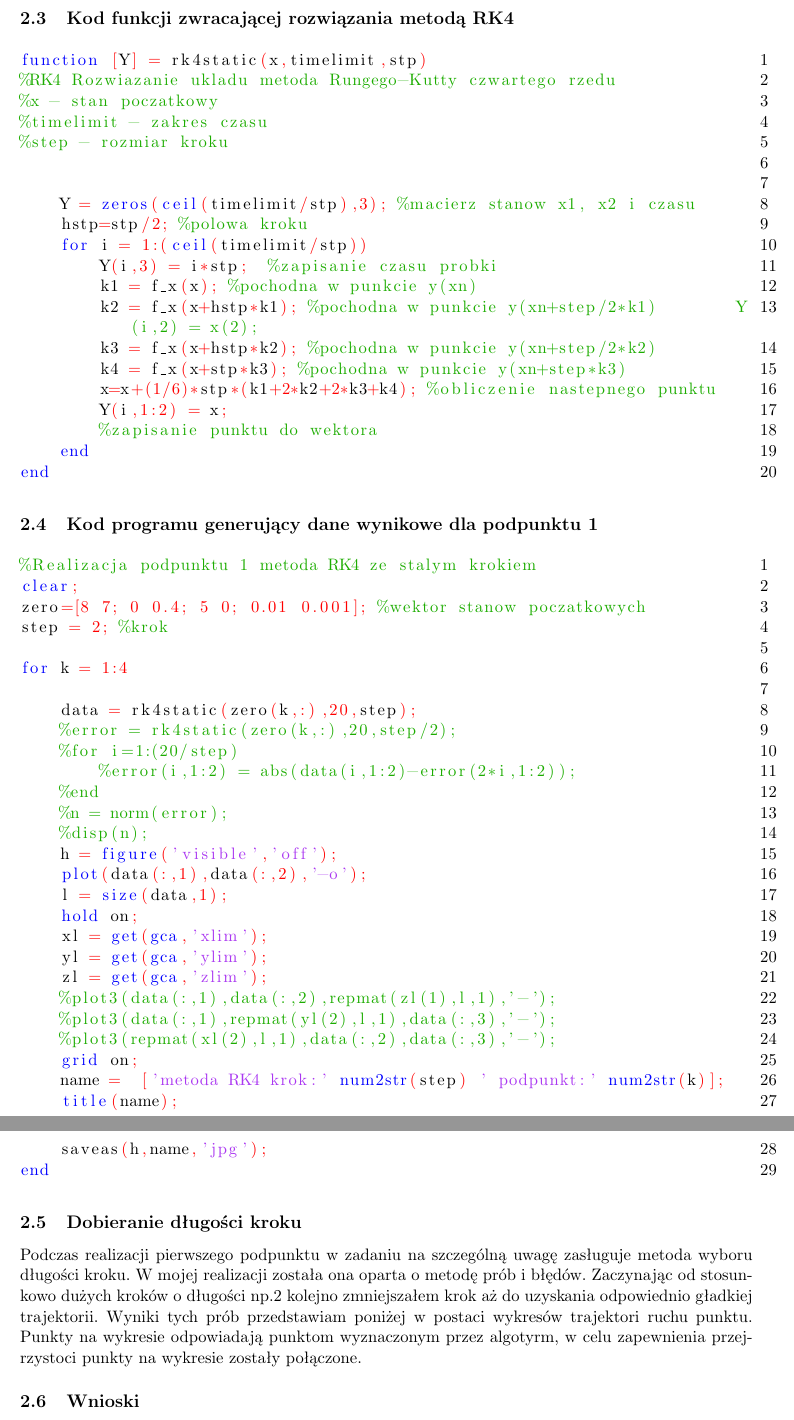
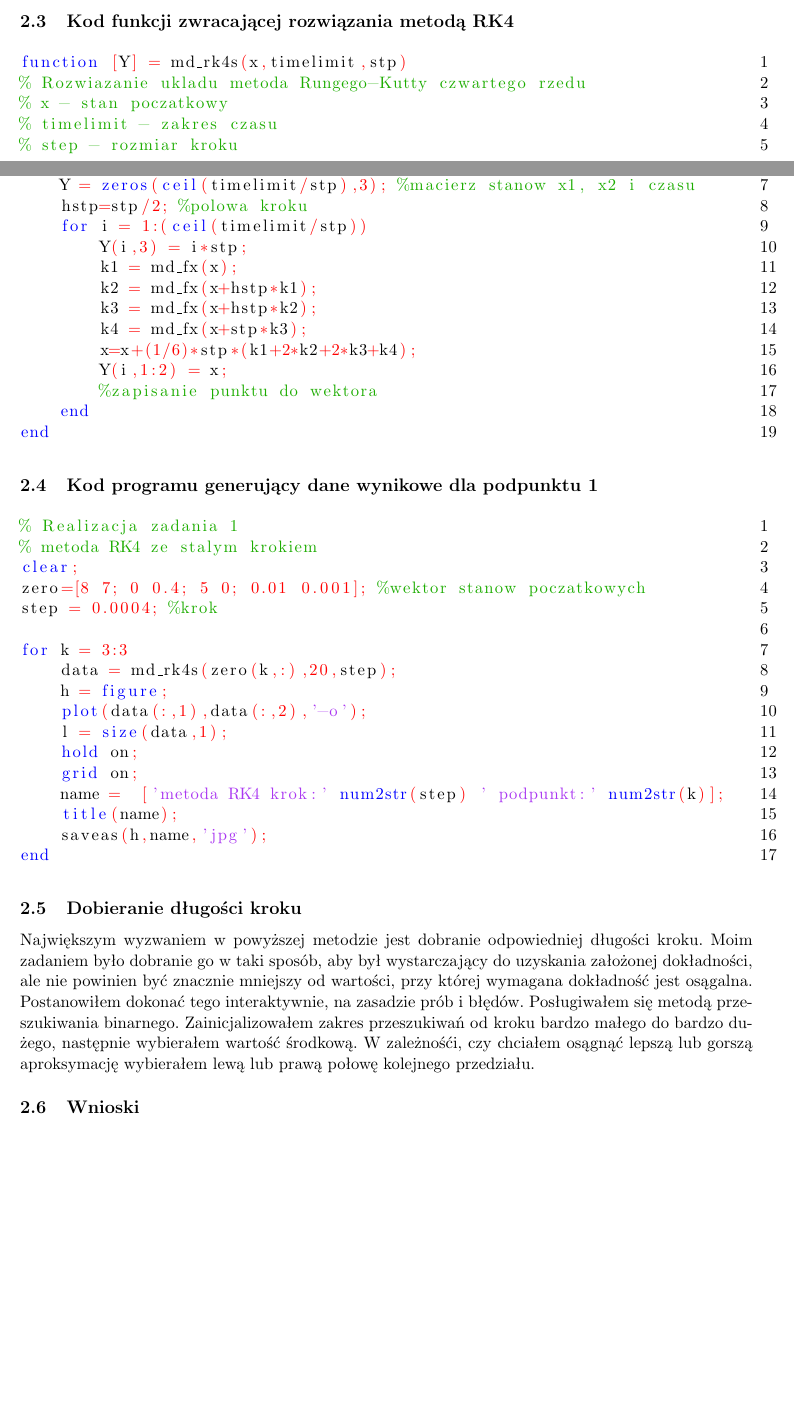
Before and after one commit to mdziedzi/MNUM, a LaTeX document (project-4/doc.tex): two parts of pages 3 and 4 of 8 before the commit and two parts of pages 2 and 3 of 7 after it, joined at a grey line, cut so that both start at the same text, the shorter picture padded with empty space. Compiled offline with pdfLaTeX.

Commit message:
First task almoust done

```diff
--- a/project-4/doc.tex
+++ b/project-4/doc.tex
@@ -91,22 +88,21 @@ end
 \hspace{5cm}
 \subsection{Kod funkcji zwracającej rozwiązania metodą RK4}
 \begin{lstlisting}
-function [Y] = rk4static(x,timelimit,stp)
-%RK4 Rozwiazanie ukladu metoda Rungego-Kutty czwartego rzedu
-%x - stan poczatkowy
-%timelimit - zakres czasu
-%step - rozmiar kroku
-
+function [Y] = md_rk4s(x,timelimit,stp)
+% Rozwiazanie ukladu metoda Rungego-Kutty czwartego rzedu
+% x - stan poczatkowy
+% timelimit - zakres czasu
+% step - rozmiar kroku
 
     Y = zeros(ceil(timelimit/stp),3); %macierz stanow x1, x2 i czasu
     hstp=stp/2; %polowa kroku
     for i = 1:(ceil(timelimit/stp))
-        Y(i,3) = i*stp;  %zapisanie czasu probki
-        k1 = f_x(x); %pochodna w punkcie y(xn)
-        k2 = f_x(x+hstp*k1); %pochodna w punkcie y(xn+step/2*k1)        Y(i,2) = x(2);
-        k3 = f_x(x+hstp*k2); %pochodna w punkcie y(xn+step/2*k2)
-        k4 = f_x(x+stp*k3); %pochodna w punkcie y(xn+step*k3)
-        x=x+(1/6)*stp*(k1+2*k2+2*k3+k4); %obliczenie nastepnego punktu
+        Y(i,3) = i*stp;
+        k1 = md_fx(x);
+        k2 = md_fx(x+hstp*k1);
+        k3 = md_fx(x+hstp*k2);
+        k4 = md_fx(x+stp*k3);
+        x=x+(1/6)*stp*(k1+2*k2+2*k3+k4);
         Y(i,1:2) = x;
         %zapisanie punktu do wektora
     end
@@ -115,30 +111,18 @@ end
 
 \subsection{Kod programu generujący dane wynikowe dla podpunktu 1}
 \begin{lstlisting}
-%Realizacja podpunktu 1 metoda RK4 ze stalym krokiem
+% Realizacja zadania 1
+% metoda RK4 ze stalym krokiem
 clear;
 zero=[8 7; 0 0.4; 5 0; 0.01 0.001]; %wektor stanow poczatkowych
-step = 2; %krok
+step = 0.0004; %krok
 
-for k = 1:4
-
-    data = rk4static(zero(k,:),20,step);
-    %error = rk4static(zero(k,:),20,step/2);
-    %for i=1:(20/step)
-        %error(i,1:2) = abs(data(i,1:2)-error(2*i,1:2));
-    %end
-    %n = norm(error);
-    %disp(n);
-    h = figure('visible','off');
+for k = 3:3
+    data = md_rk4s(zero(k,:),20,step);
+    h = figure;
     plot(data(:,1),data(:,2),'-o');
     l = size(data,1);
     hold on;
-    xl = get(gca,'xlim');
-    yl = get(gca,'ylim');
-    zl = get(gca,'zlim');
-    %plot3(data(:,1),data(:,2),repmat(zl(1),l,1),'-');
-    %plot3(data(:,1),repmat(yl(2),l,1),data(:,3),'-');
-    %plot3(repmat(xl(2),l,1),data(:,2),data(:,3),'-');
     grid on;
     name =  ['metoda RK4 krok:' num2str(step) ' podpunkt:' num2str(k)];
     title(name);
@@ -147,7 +131,9 @@ end
 \end{lstlisting}
 
 \subsection{Dobieranie długości kroku}
-Podczas realizacji pierwszego podpunktu w zadaniu na szczególną uwagę zasługuje metoda wyboru długości kroku. W mojej realizacji została ona oparta o metodę prób i błędów. Zaczynając od stosunkowo dużych kroków o długości np.2 kolejno zmniejszałem krok aż do uzyskania odpowiednio gładkiej trajektorii. Wyniki tych prób przedstawiam poniżej w postaci wykresów trajektori ruchu punktu. Punkty na wykresie odpowiadają punktom wyznaczonym przez algotyrm, w celu zapewnienia przejrzystoci punkty na wykresie zostały połączone.
+Największym wyzwaniem w powyższej metodzie jest dobranie odpowiedniej długości kroku. Moim zadaniem było dobranie go w taki sposób, aby był wystarczający do uzyskania założonej dokładności, ale nie powinien być znacznie mniejszy od wartości, przy której wymagana dokładność jest osągalna. \\
+Postanowiłem dokonać tego interaktywnie, na zasadzie prób i błędów. Posługiwałem się metodą przeszukiwania binarnego. Zainicjalizowałem zakres przeszukiwań od kroku bardzo małego do bardzo dużego, następnie wybierałem wartość środkową. W zależnośći, czy chciałem osągnąć lepszą lub gorszą aproksymację wybierałem lewą lub prawą połowę kolejnego przedziału.
+
 %
 %\subsection{Wyniki dla podpunktu 1}
 %\begin{figure}[H]
```
Also changed, not shown: project-4/doc.pdf, project-4/doc.tex (7 more changed lines), 7 other files.
